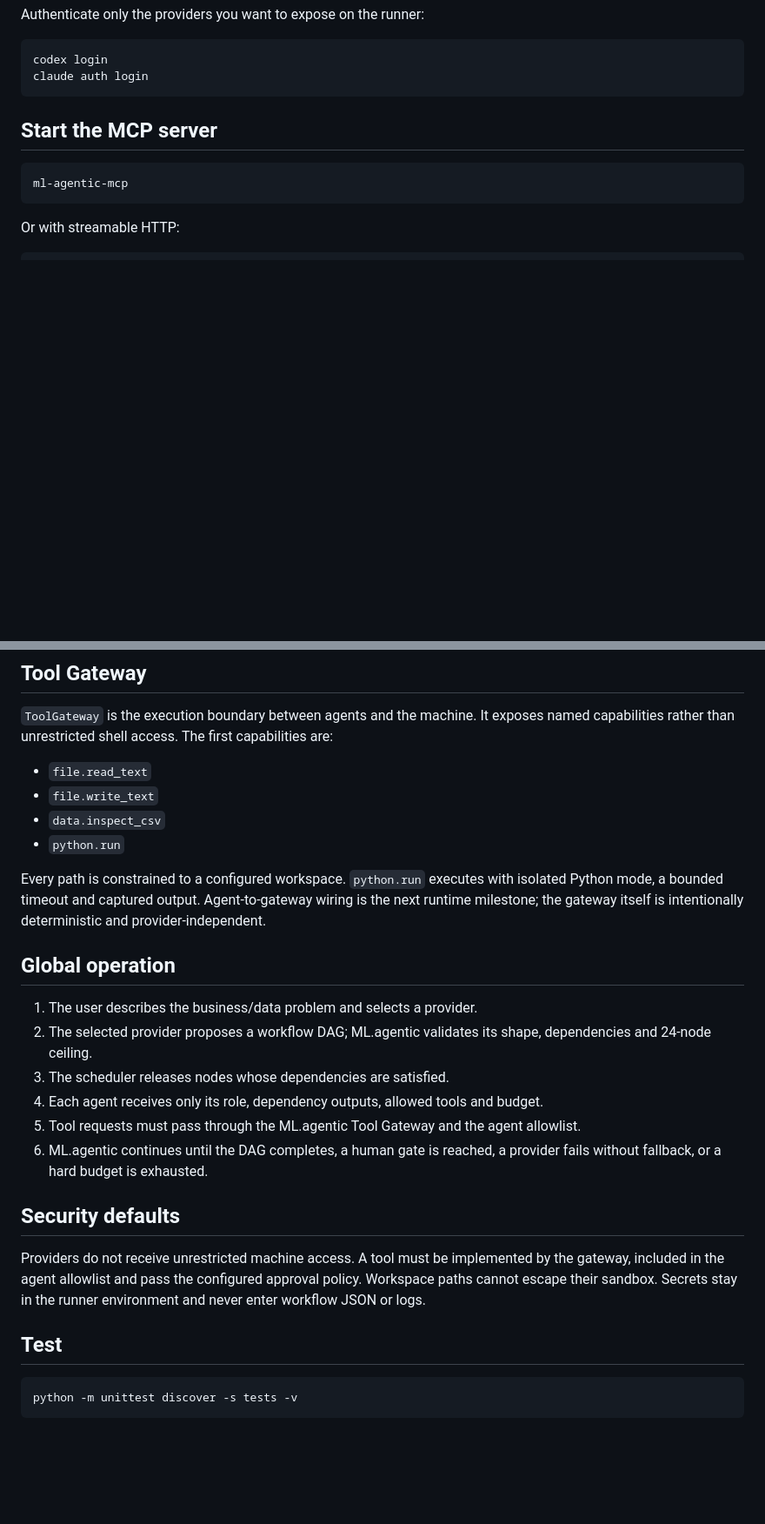
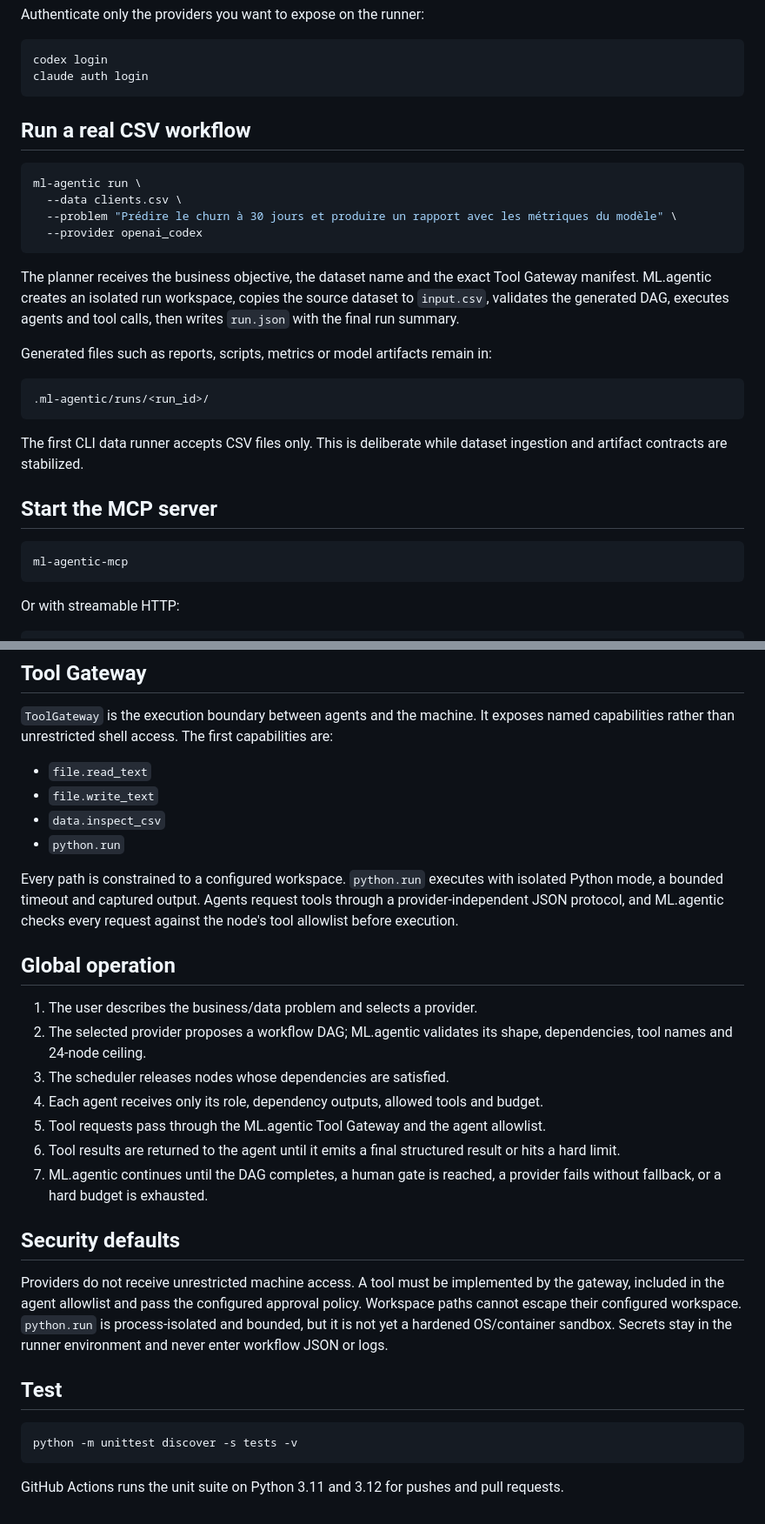
Before and after one commit to mohamedAhmedvall/ML.agentic, a Markdown page: README.md, 2 parts joined by grey strips. Shown at 87% size. GitHub-like rendering; blank space fills up the shorter version.

Commit message:
docs: document CSV end-to-end CLI

````diff
--- a/README.md
+++ b/README.md
@@ -38,6 +39,25 @@ Authenticate only the providers you want to expose on the runner:
 codex login
 claude auth login
 ```
+
+## Run a real CSV workflow
+
+```bash
+ml-agentic run \
+  --data clients.csv \
+  --problem "Prédire le churn à 30 jours et produire un rapport avec les métriques du modèle" \
+  --provider openai_codex
+```
+
+The planner receives the business objective, the dataset name and the exact Tool Gateway manifest. ML.agentic creates an isolated run workspace, copies the source dataset to `input.csv`, validates the generated DAG, executes agents and tool calls, then writes `run.json` with the final run summary.
+
+Generated files such as reports, scripts, metrics or model artifacts remain in:
+
+```text
+.ml-agentic/runs/<run_id>/
+```
+
+The first CLI data runner accepts CSV files only. This is deliberate while dataset ingestion and artifact contracts are stabilized.
 
 ## Start the MCP server
 
@@ -62,23 +82,26 @@ MCP is an optional control interface, not the orchestrator. A UI or compatible c
 - `data.inspect_csv`
 - `python.run`
 
-Every path is constrained to a configured workspace. `python.run` executes with isolated Python mode, a bounded timeout and captured output. Agent-to-gateway wiring is the next runtime milestone; the gateway itself is intentionally deterministic and provider-independent.
+Every path is constrained to a configured workspace. `python.run` executes with isolated Python mode, a bounded timeout and captured output. Agents request tools through a provider-independent JSON protocol, and ML.agentic checks every request against the node's tool allowlist before execution.
 
 ## Global operation
 
 1. The user describes the business/data problem and selects a provider.
-2. The selected provider proposes a workflow DAG; ML.agentic validates its shape, dependencies and 24-node ceiling.
+2. The selected provider proposes a workflow DAG; ML.agentic validates its shape, dependencies, tool names and 24-node ceiling.
 3. The scheduler releases nodes whose dependencies are satisfied.
 4. Each agent receives only its role, dependency outputs, allowed tools and budget.
-5. Tool requests must pass through the ML.agentic Tool Gateway and the agent allowlist.
-6. ML.agentic continues until the DAG completes, a human gate is reached, a provider fails without fallback, or a hard budget is exhausted.
+5. Tool requests pass through the ML.agentic Tool Gateway and the agent allowlist.
+6. Tool results are returned to the agent until it emits a final structured result or hits a hard limit.
+7. ML.agentic continues until the DAG completes, a human gate is reached, a provider fails without fallback, or a hard budget is exhausted.
 
 ## Security defaults
 
-Providers do not receive unrestricted machine access. A tool must be implemented by the gateway, included in the agent allowlist and pass the configured approval policy. Workspace paths cannot escape their sandbox. Secrets stay in the runner environment and never enter workflow JSON or logs.
+Providers do not receive unrestricted machine access. A tool must be implemented by the gateway, included in the agent allowlist and pass the configured approval policy. Workspace paths cannot escape their configured workspace. `python.run` is process-isolated and bounded, but it is not yet a hardened OS/container sandbox. Secrets stay in the runner environment and never enter workflow JSON or logs.
 
 ## Test
 
 ```bash
 python -m unittest discover -s tests -v
 ```
+
+GitHub Actions runs the unit suite on Python 3.11 and 3.12 for pushes and pull requests.
````
Also changed, not shown: other parts of README.md (+3 -2 lines).
